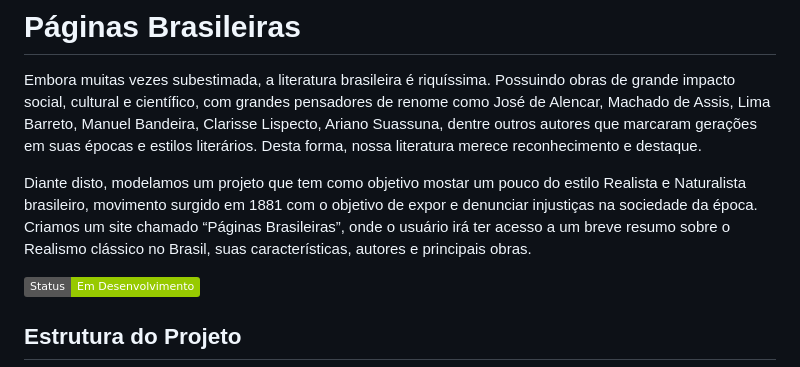
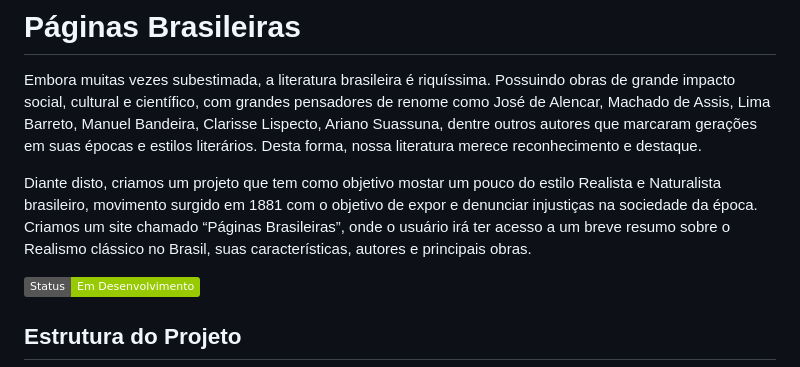
Before and after one commit to RuthCosta/paginasBrasileiras, a Markdown page: README.md, the part around the change. GitHub-like rendering; badges without logos.

```diff
--- a/README.md
+++ b/README.md
@@ -1,7 +1,7 @@
 # Páginas Brasileiras
 Embora muitas vezes subestimada, a literatura brasileira é riquíssima. Possuindo obras de grande impacto social, cultural e científico, com grandes pensadores de renome como José de Alencar, Machado de Assis, Lima Barreto, Manuel Bandeira, Clarisse Lispecto, Ariano Suassuna, dentre outros autores que marcaram gerações em suas épocas e estilos literários. Desta forma, nossa literatura merece reconhecimento e destaque.
 
-Diante disto, modelamos um projeto que tem como objetivo mostar um pouco do estilo Realista e Naturalista brasileiro, movimento surgido em 1881 com o objetivo de expor e denunciar injustiças na sociedade da época. Criamos um site chamado “Páginas Brasileiras”, onde o usuário irá ter acesso a um breve resumo sobre o Realismo clássico no Brasil, suas características, autores e principais obras.
+Diante disto, criamos um projeto que tem como objetivo mostar um pouco do estilo Realista e Naturalista brasileiro, movimento surgido em 1881 com o objetivo de expor e denunciar injustiças na sociedade da época. Criamos um site chamado “Páginas Brasileiras”, onde o usuário irá ter acesso a um breve resumo sobre o Realismo clássico no Brasil, suas características, autores e principais obras.
 
 [![status do projeto](https://img.shields.io/badge/Status-Em%20Desenvolvimento-green)](https://github.com/seu-usuario/seu-projeto)
 
```
